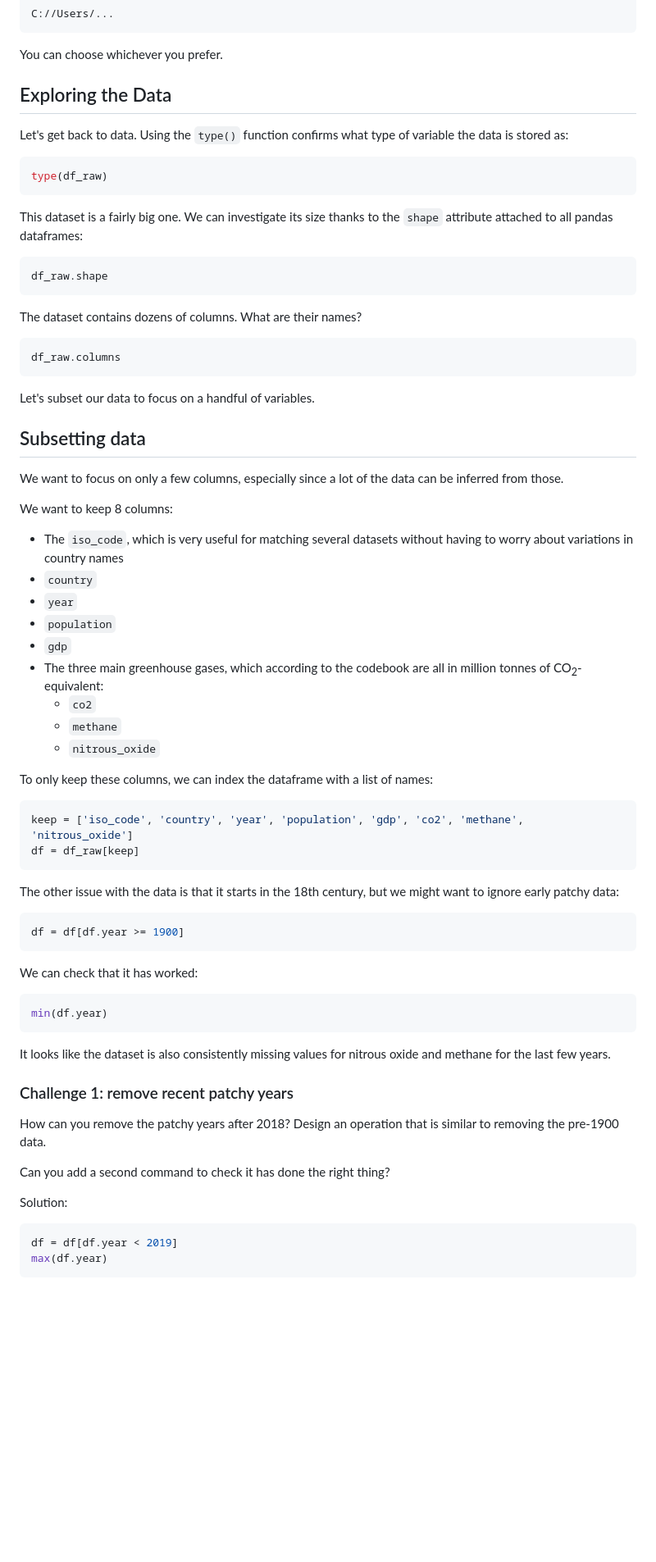
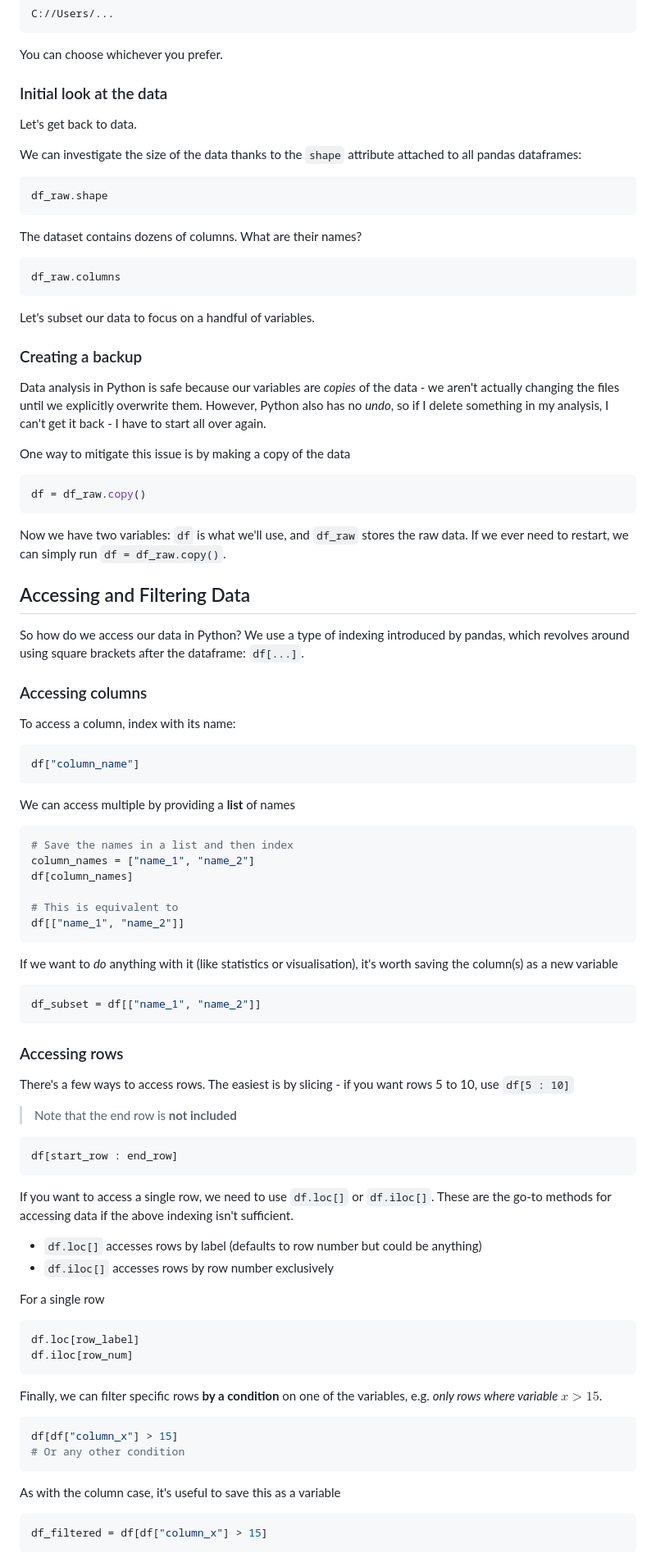
Before and after one commit to camwest5/python-training-intensive, a Markdown page: WIPs/2 - Data processing.md, the part around one of its changes. Shown at 82% size. Rendered like a GitHub page; blank space fills up the shorter version.

Commit message:
Update filtering and adding/removing sections

````diff
--- a/WIPs/2 - Data processing.md
+++ b/WIPs/2 - Data processing.md
@@ -105,16 +105,11 @@ C://Users/...
 ```
 You can choose whichever you prefer.
 
-## Exploring the Data
+### Initial look at the data
 
 Let's get back to data.
-Using the `type()` function confirms what type of variable the data is stored as:
 
-``` python
-type(df_raw)
-```
-
-This dataset is a fairly big one. We can investigate its size thanks to the `shape` attribute attached to all pandas dataframes:
+We can investigate the size of the data thanks to the `shape` attribute attached to all pandas dataframes:
 
 ``` python
 df_raw.shape
@@ -128,53 +123,74 @@ df_raw.columns
 
 Let's subset our data to focus on a handful of variables.
 
-## Subsetting data
+### Creating a backup
 
-We want to focus on only a few columns, especially since a lot of the data can be inferred from those.
+Data analysis in Python is safe because our variables are *copies* of the data - we aren't actually changing the files until we explicitly overwrite them. However, Python also has no *undo*, so if I delete something in my analysis, I can't get it back - I have to start all over again.
 
-We want to keep 8 columns:
+One way to mitigate this issue is by making a copy of the data
 
--   The `iso_code`, which is very useful for matching several datasets without having to worry about variations in country names
--   `country`
--   `year`
--   `population`
--   `gdp`
--   The three main greenhouse gases, which according to the codebook are all in million tonnes of CO<sub>2</sub>-equivalent:
-    -   `co2`
-    -   `methane`
-    -   `nitrous_oxide`
+```python
+df = df_raw.copy()
+```
 
-To only keep these columns, we can index the dataframe with a list of names:
+Now we have two variables: `df` is what we'll use, and `df_raw` stores the raw data. If we ever need to restart, we can simply run `df = df_raw.copy()`.
+
+## Accessing and Filtering Data
+
+So how do we access our data in Python? We use a type of indexing introduced by pandas, which revolves around using square brackets after the dataframe: `df[...]`.
+
+### Accessing columns
+To access a column, index with its name:
+
+```python
+df["column_name"]
+```
+
+We can access multiple by providing a **list** of names
+```python
+# Save the names in a list and then index
+column_names = ["name_1", "name_2"]
+df[column_names]
+
+# This is equivalent to
+df[["name_1", "name_2"]]
+```
+
+If we want to *do* anything with it (like statistics or visualisation), it's worth saving the column(s) as a new variable
+
+```python
+df_subset = df[["name_1", "name_2"]]
+```
+
+### Accessing rows
+There's a few ways to access rows. The easiest is by slicing - if you want rows 5 to 10, use `df[5 : 10]`
+
+> Note that the end row is **not included**
 
 ``` python
-keep = ['iso_code', 'country', 'year', 'population', 'gdp', 'co2', 'methane', 'nitrous_oxide']
-df = df_raw[keep]
+df[start_row : end_row]
 ```
 
-The other issue with the data is that it starts in the 18th century, but we might want to ignore early patchy data:
+If you want to access a single row, we need to use `df.loc[]` or `df.iloc[]`. These are the go-to methods for accessing data if the above indexing isn't sufficient.
 
-``` python
-df = df[df.year >= 1900]
+* `df.loc[]` accesses rows by label (defaults to row number but could be anything)
+* `df.iloc[]` accesses rows by row number exclusively
+
+For a single row
+```python
+df.loc[row_label]
+df.iloc[row_num]
 ```
 
-We can check that it has worked:
+Finally, we can filter specific rows **by a condition** on one of the variables, e.g. *only rows where variable $x > 15$*.
 
-``` python
-min(df.year)
+```python
+df[df["column_x"] > 15]
+# Or any other condition
 ```
 
-It looks like the dataset is also consistently missing values for nitrous oxide and methane for the last few years.
-
-### Challenge 1: remove recent patchy years
-
-How can you remove the patchy years after 2018? Design an operation that is similar to removing the pre-1900 data.
-
-Can you add a second command to check it has done the right thing?
-
-Solution:
-
-``` python
-df = df[df.year < 2019]
-max(df.year)
+As with the column case, it's useful to save this as a variable
+```python
+df_filtered = df[df["column_x"] > 15]
 ```
 
````
Also changed, not shown: other parts of WIPs/2 - Data processing.md (+48 -46 lines).
